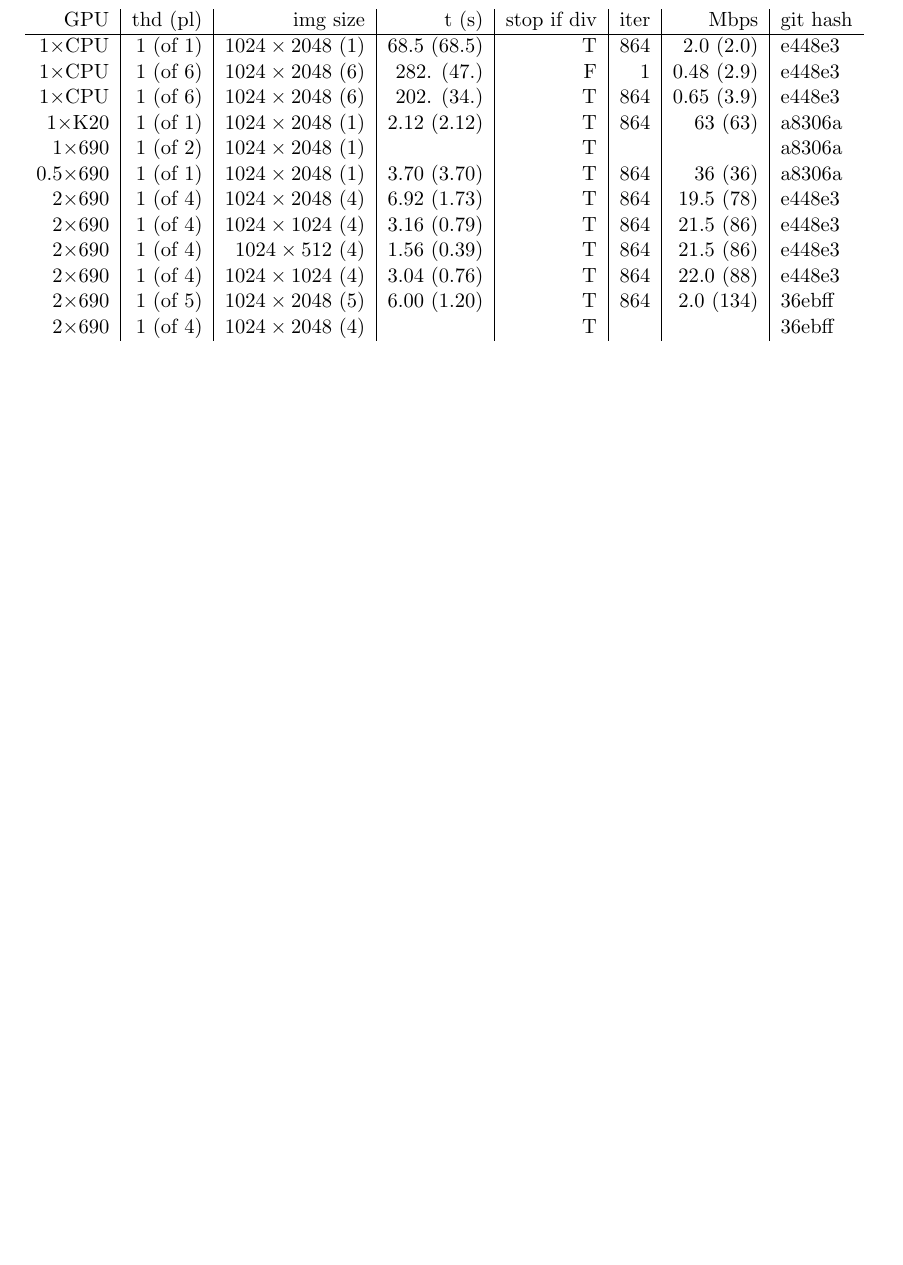
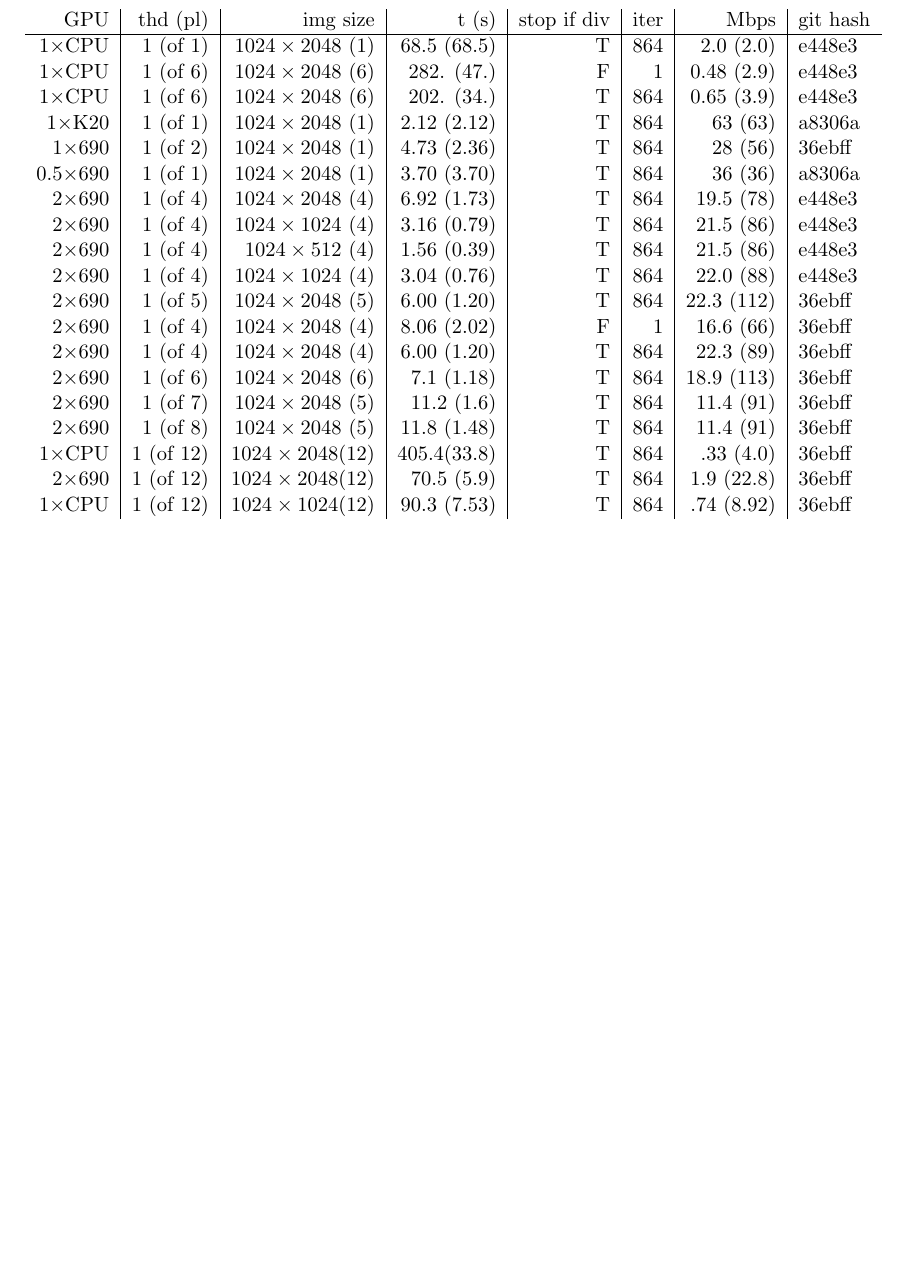
Before and after one commit to ghsyu/gpu-data-compress-writeup, a LaTeX document (gpu.tex): part of page 2 of 2, cut so that both start at the same text, the shorter picture padded with empty space. Compiled offline with pdfLaTeX.

Commit message:
Added more test results

```diff
--- a/gpu.tex
+++ b/gpu.tex
@@ -52,13 +50,20 @@
 	1$\times$CPU & 1 (of 6) & $1024 \times 2048$ (6)& 282. (47.)  & F &   1 & 0.48 (2.9) & e448e3\\
 	1$\times$CPU & 1 (of 6) & $1024 \times 2048$ (6)& 202. (34.)  & T & 864 & 0.65 (3.9) & e448e3\\
 	1$\times$K20 & 1 (of 1) & $1024 \times 2048$ (1)& 2.12 (2.12) & T & 864 &    63 (63) & a8306a\\
-	1$\times$690 & 1 (of 2) & $1024 \times 2048$ (1)&             & T &     &            & a8306a\\
+	1$\times$690 & 1 (of 2) & $1024 \times 2048$ (1)& 4.73 (2.36) & T & 864 &    28 (56) & 36ebff\\
   0.5$\times$690 & 1 (of 1) & $1024 \times 2048$ (1)& 3.70 (3.70) & T & 864 &    36 (36) & a8306a\\
 	2$\times$690 & 1 (of 4) & $1024 \times 2048$ (4)& 6.92 (1.73) & T & 864 &  19.5 (78) & e448e3\\
 	2$\times$690 & 1 (of 4) & $1024 \times 1024$ (4)& 3.16 (0.79) & T & 864 &  21.5 (86) & e448e3\\
 	2$\times$690 & 1 (of 4) & $1024 \times  512$ (4)& 1.56 (0.39) & T & 864 &  21.5 (86) & e448e3\\
 	2$\times$690 & 1 (of 4) & $1024 \times 1024$ (4)& 3.04 (0.76) & T & 864 &  22.0 (88) & e448e3\\
-	2$\times$690 & 1 (of 5) & $1024 \times 2048$ (5)& 6.00 (1.20) & T & 864 &  2.0 (134) & 36ebff\\
-	2$\times$690 & 1 (of 4) & $1024 \times 2048$ (4)&             & T &     &            & 36ebff
+	2$\times$690 & 1 (of 5) & $1024 \times 2048$ (5)& 6.00 (1.20) & T & 864 &  22.3 (112)& 36ebff\\
+	2$\times$690 & 1 (of 4) & $1024 \times 2048$ (4)& 8.06 (2.02) & F &  1  &  16.6 (66) & 36ebff\\
+	2$\times$690 & 1 (of 4) & $1024 \times 2048$ (4)& 6.00 (1.20) & T & 864 &  22.3 (89) & 36ebff\\
+	2$\times$690 & 1 (of 6) & $1024 \times 2048$ (6)& 7.1  (1.18) & T & 864 &  18.9 (113)& 36ebff\\
+	2$\times$690 & 1 (of 7) & $1024 \times 2048$ (5)& 11.2 (1.6)  & T & 864 &  11.4 (91) & 36ebff\\
+	2$\times$690 & 1 (of 8) & $1024 \times 2048$ (5)& 11.8 (1.48) & T & 864 &  11.4 (91) & 36ebff\\
+	1$\times$CPU & 1 (of 12)& $1024 \times 2048$(12)& 405.4(33.8) & T & 864 &  .33 (4.0) & 36ebff\\
+	2$\times$690 & 1 (of 12)& $1024 \times 2048$(12)& 70.5 (5.9)  & T & 864 &  1.9 (22.8)& 36ebff\\
+	1$\times$CPU & 1 (of 12)& $1024 \times 1024$(12)& 90.3 (7.53) & T & 864 &  .74 (8.92)& 36ebff
 	\end{tabular}
 \end{document}
```
Also changed, not shown: gpu.tex (2 more changed lines).
